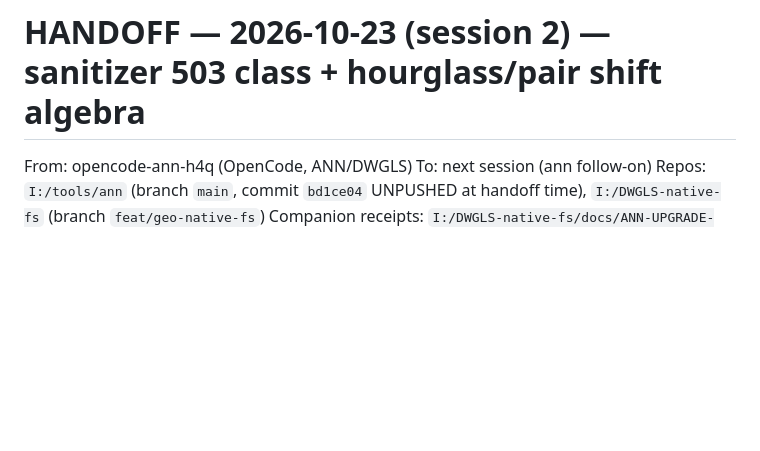
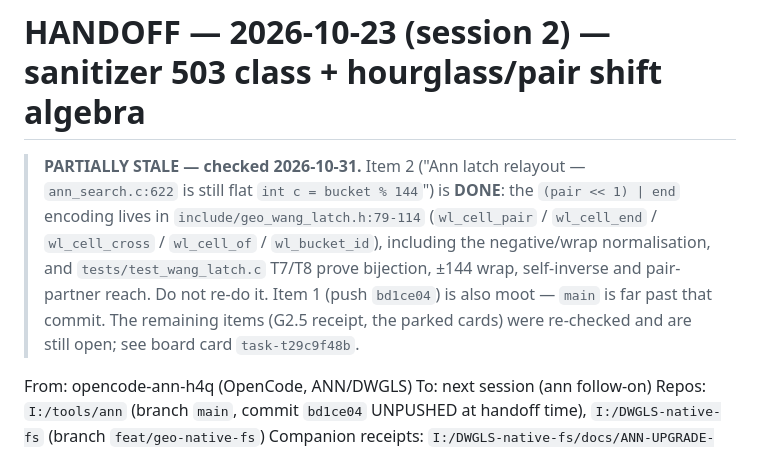
Before and after one commit to M111ON/FS_tools, a Markdown page: ann/docs/HANDOFF-2026-10-23-ann-sanitizer-hourglass.md, the part around the change. Drawn GitHub-style; blank space fills up the shorter version.

Commit message:
docs(ann): mark the 2026-10-23 handoff partially stale - latch relayout already shipped
Item 2 (ann_search.c:622 still flat bucket % 144) is done: the (pair<<1)|end encoding lives in include/geo_wang_latch.h:79-114 with wl_cell_pair/end/cross/of and negative-wrap normalisation, and tests/test_wang_latch.c T7/T8 prove bijection, +-144 wrap, self-inverse and pair-partner reach. Item 1 (push bd1ce04) is moot. Verified 2026-10-31.

```diff
--- a/ann/docs/HANDOFF-2026-10-23-ann-sanitizer-hourglass.md
+++ b/ann/docs/HANDOFF-2026-10-23-ann-sanitizer-hourglass.md
@@ -1,4 +1,14 @@
 # HANDOFF — 2026-10-23 (session 2) — sanitizer 503 class + hourglass/pair shift algebra
+
+> **PARTIALLY STALE — checked 2026-10-31.** Item 2 ("Ann latch relayout —
+> `ann_search.c:622` is still flat `int c = bucket % 144`") is **DONE**: the
+> `(pair << 1) | end` encoding lives in `include/geo_wang_latch.h:79-114`
+> (`wl_cell_pair` / `wl_cell_end` / `wl_cell_cross` / `wl_cell_of` /
+> `wl_bucket_id`), including the negative/wrap normalisation, and
+> `tests/test_wang_latch.c` T7/T8 prove bijection, ±144 wrap, self-inverse and
+> pair-partner reach. Do not re-do it. Item 1 (push `bd1ce04`) is also moot —
+> `main` is far past that commit. The remaining items (G2.5 receipt, the parked
+> cards) were re-checked and are still open; see board card `task-t29c9f48b`.
 
 From: opencode-ann-h4q (OpenCode, ANN/DWGLS)
 To: next session (ann follow-on)
```
